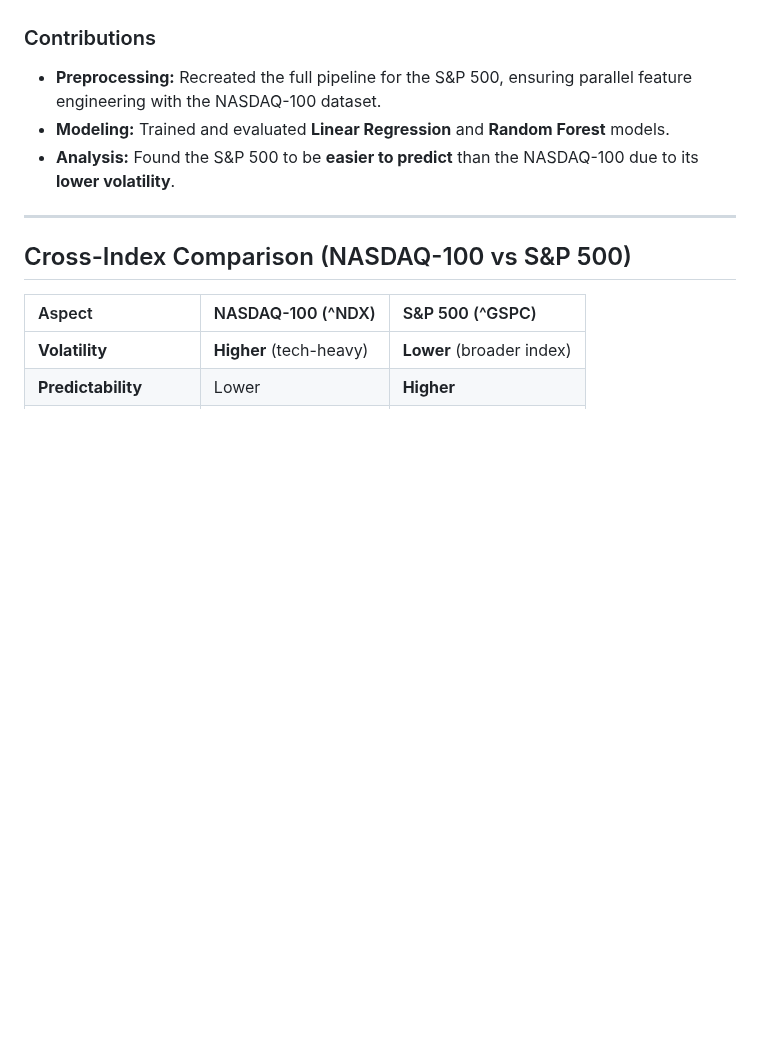
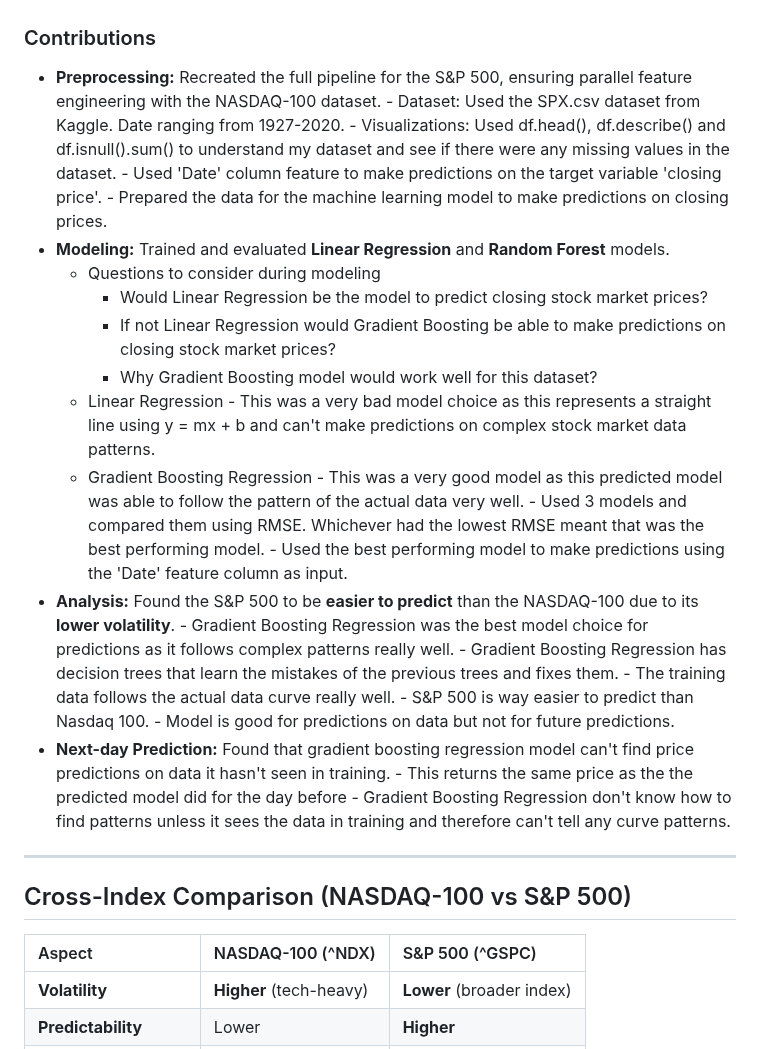
Before and after one commit to Yug-More/Stock-Market-CS171, a Markdown page: README.md, the part around the change. Drawn GitHub-style; blank space fills up the shorter version.

```diff
--- a/README.md
+++ b/README.md
@@ -99,9 +99,28 @@ Next-day returns are much more predictable than next-week returns. LSTM performs
 
 ### Contributions
 * **Preprocessing:** Recreated the full pipeline for the S&P 500, ensuring parallel feature engineering with the NASDAQ-100 dataset.
+      - Dataset: Used the SPX.csv dataset from Kaggle. Date ranging from 1927-2020.
+      - Visualizations: Used df.head(), df.describe() and df.isnull().sum() to understand my dataset and see if there were any missing values in the dataset.
+      - Used 'Date' column feature to make predictions on the target variable 'closing price'.
+      - Prepared the data for the machine learning model to make predictions on closing prices.
 * **Modeling:** Trained and evaluated **Linear Regression** and **Random Forest** models.
+   - Questions to consider during modeling
+        - Would Linear Regression be the model to predict closing stock market prices?
+        - If not Linear Regression would Gradient Boosting be able to make predictions on closing stock market prices?
+        - Why Gradient Boosting model would work well for this dataset?
+    * Linear Regression - This was a very bad model choice as this represents a straight line using y = mx + b and can't make predictions on complex stock market data patterns.
+    * Gradient Boosting Regression - This was a very good model as this predicted model was able to follow the pattern of the actual data very well.
+          - Used 3 models and compared them using RMSE. Whichever had the lowest RMSE meant that was the best performing model.
+          - Used the best performing model to make predictions using the 'Date' feature column as input.
 * **Analysis:** Found the S&P 500 to be **easier to predict** than the NASDAQ-100 due to its **lower volatility**.
-
+      - Gradient Boosting Regression was the best model choice for predictions as it follows complex patterns really well.
+      - Gradient Boosting Regression has decision trees that learn the mistakes of the previous trees and fixes them.
+      - The training data follows the actual data curve really well.
+      - S&P 500 is way easier to predict than Nasdaq 100.
+      - Model is good for predictions on data but not for future predictions.
+* **Next-day Prediction:** Found that gradient boosting regression model can't find price predictions on data it hasn't seen in training.
+      - This returns the same price as the the predicted model did for the day before
+      - Gradient Boosting Regression don't know how to find patterns unless it sees the data in training and therefore can't tell any curve patterns.
 ---
 
 ## Cross-Index Comparison (NASDAQ-100 vs S&P 500)
```
